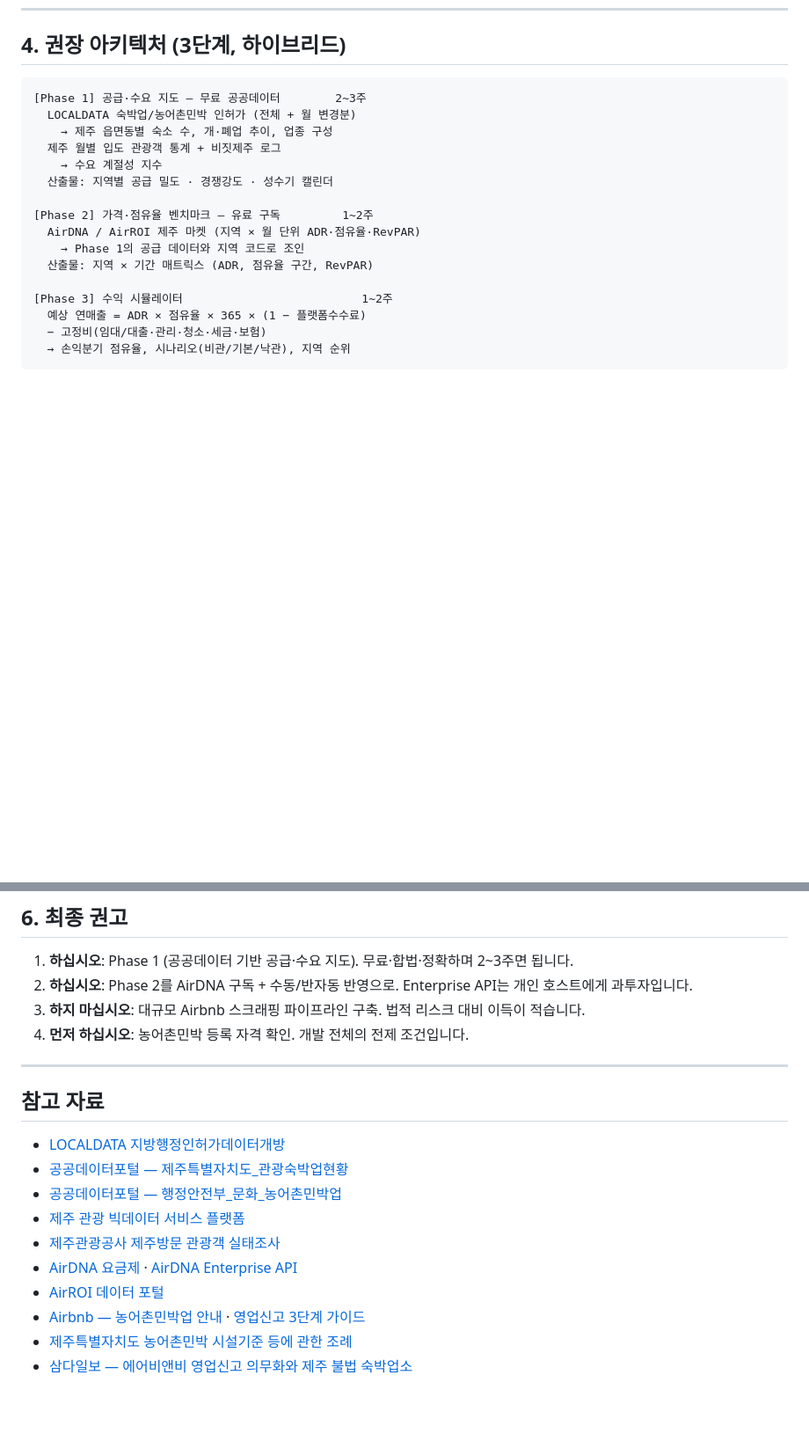
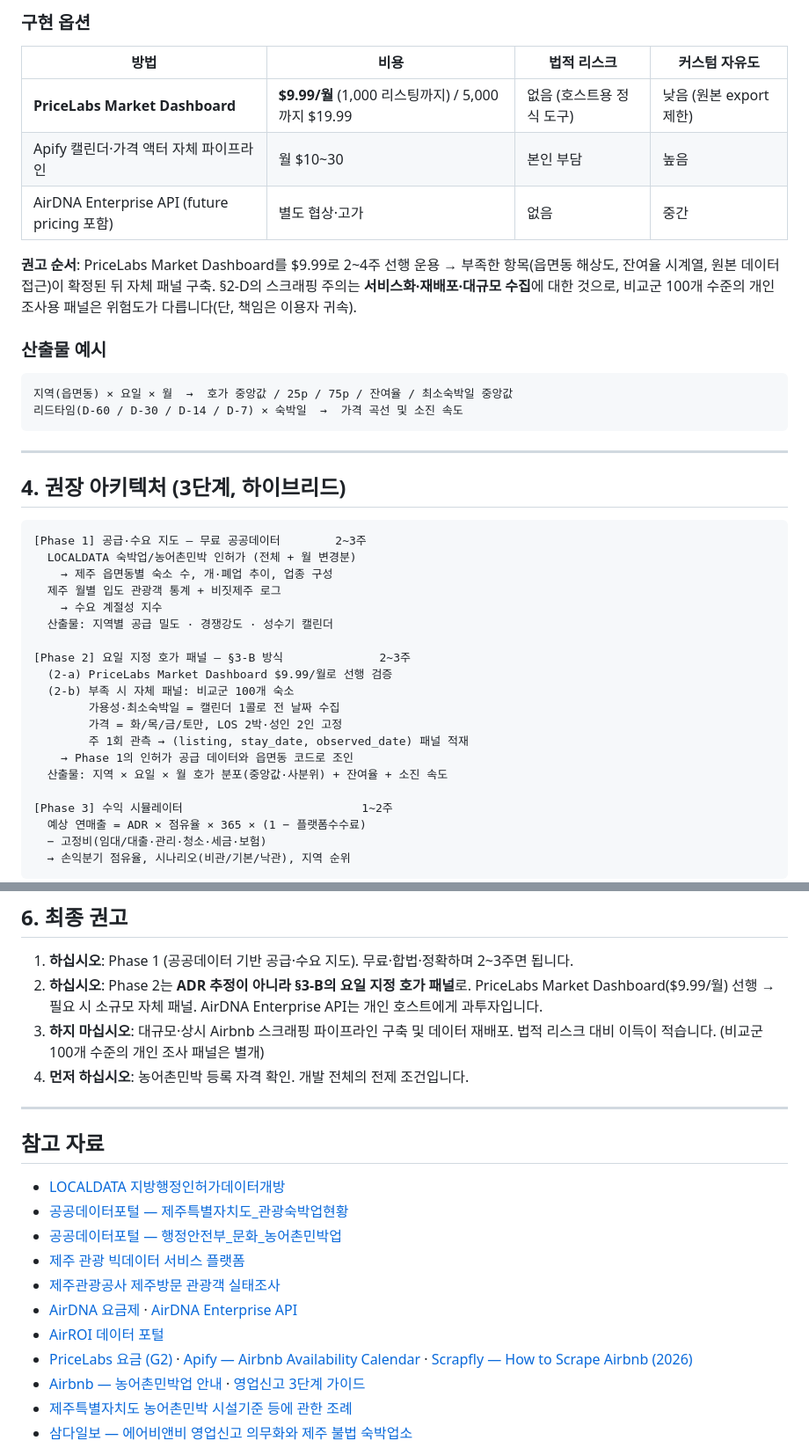
Before and after one commit to DannyOHChanghwan/desktop-tutorial, a Markdown page: docs/jeju-airbnb-analysis-feasibility.md, 2 parts joined by grey strips. Shown at 88% size. Drawn GitHub-style; blank space fills up the shorter version.

````diff
--- a/docs/jeju-airbnb-analysis-feasibility.md
+++ b/docs/jeju-airbnb-analysis-feasibility.md
@@ -90,3 +156,23 @@ Airbnb는 점유율을 공개하지 않습니다. **AirDNA를 포함한 모든
+### 구현 옵션
+| 방법 | 비용 | 법적 리스크 | 커스텀 자유도 |
+|---|---|---|---|
+| **PriceLabs Market Dashboard** | **$9.99/월** (1,000 리스팅까지) / 5,000까지 $19.99 | 없음 (호스트용 정식 도구) | 낮음 (원본 export 제한) |
+| Apify 캘린더·가격 액터 자체 파이프라인 | 월 $10~30 | 본인 부담 | 높음 |
+| AirDNA Enterprise API (future pricing 포함) | 별도 협상·고가 | 없음 | 중간 |
+
+**권고 순서**: PriceLabs Market Dashboard를 $9.99로 2~4주 선행 운용 →
+부족한 항목(읍면동 해상도, 잔여율 시계열, 원본 데이터 접근)이 확정된 뒤 자체 패널 구축.
+§2-D의 스크래핑 주의는 **서비스화·재배포·대규모 수집**에 대한 것으로,
+비교군 100개 수준의 개인 조사용 패널은 위험도가 다릅니다(단, 책임은 이용자 귀속).
+
+### 산출물 예시
+```
+지역(읍면동) × 요일 × 월  →  호가 중앙값 / 25p / 75p / 잔여율 / 최소숙박일 중앙값
+리드타임(D-60 / D-30 / D-14 / D-7) × 숙박일  →  가격 곡선 및 소진 속도
+```
+
+---
+
 ## 4. 권장 아키텍처 (3단계, 하이브리드)
 
 ```
@@ -97,10 +183,14 @@ Airbnb는 점유율을 공개하지 않습니다. **AirDNA를 포함한 모든
     → 수요 계절성 지수
   산출물: 지역별 공급 밀도 · 경쟁강도 · 성수기 캘린더
 
-[Phase 2] 가격·점유율 벤치마크 — 유료 구독         1~2주
-  AirDNA / AirROI 제주 마켓 (지역 × 월 단위 ADR·점유율·RevPAR)
-    → Phase 1의 공급 데이터와 지역 코드로 조인
-  산출물: 지역 × 기간 매트릭스 (ADR, 점유율 구간, RevPAR)
+[Phase 2] 요일 지정 호가 패널 — §3-B 방식              2~3주
+  (2-a) PriceLabs Market Dashboard $9.99/월로 선행 검증
+  (2-b) 부족 시 자체 패널: 비교군 100개 숙소
+        가용성·최소숙박일 = 캘린더 1콜로 전 날짜 수집
+        가격 = 화/목/금/토만, LOS 2박·성인 2인 고정
+        주 1회 관측 → (listing, stay_date, observed_date) 패널 적재
+    → Phase 1의 인허가 공급 데이터와 읍면동 코드로 조인
+  산출물: 지역 × 요일 × 월 호가 분포(중앙값·사분위) + 잔여율 + 소진 속도
 
 [Phase 3] 수익 시뮬레이터                          1~2주
   예상 연매출 = ADR × 점유율 × 365 × (1 − 플랫폼수수료)
@@ -153,8 +243,11 @@ Airbnb는 2024년 10월부터 영업신고 정보 제출을 도입, **2025년 10
 ## 6. 최종 권고
 
 1. **하십시오**: Phase 1 (공공데이터 기반 공급·수요 지도). 무료·합법·정확하며 2~3주면 됩니다.
-2. **하십시오**: Phase 2를 AirDNA 구독 + 수동/반자동 반영으로. Enterprise API는 개인 호스트에게 과투자입니다.
-3. **하지 마십시오**: 대규모 Airbnb 스크래핑 파이프라인 구축. 법적 리스크 대비 이득이 적습니다.
+2. **하십시오**: Phase 2는 **ADR 추정이 아니라 §3-B의 요일 지정 호가 패널**로.
+   PriceLabs Market Dashboard($9.99/월) 선행 → 필요 시 소규모 자체 패널.
+   AirDNA Enterprise API는 개인 호스트에게 과투자입니다.
+3. **하지 마십시오**: 대규모·상시 Airbnb 스크래핑 파이프라인 구축 및 데이터 재배포.
+   법적 리스크 대비 이득이 적습니다. (비교군 100개 수준의 개인 조사 패널은 별개)
 4. **먼저 하십시오**: 농어촌민박 등록 자격 확인. 개발 전체의 전제 조건입니다.
 
 ---
@@ -168,6 +261,7 @@ Airbnb는 2024년 10월부터 영업신고 정보 제출을 도입, **2025년 10
 - [제주관광공사 제주방문 관광객 실태조사](https://www.data.go.kr/data/15007318/fileData.do)
 - [AirDNA 요금제](https://www.airdna.co/pricing) · [AirDNA Enterprise API](https://airdna.redoc.ly/)
 - [AirROI 데이터 포털](https://www.airroi.com/data-portal/)
+- [PriceLabs 요금 (G2)](https://www.g2.com/products/pricelabs/pricing) · [Apify — Airbnb Availability Calendar](https://apify.com/scraper-engine/airbnb-availability-calendar/api/cli) · [Scrapfly — How to Scrape Airbnb (2026)](https://scrapfly.io/blog/posts/how-to-scrape-airbnb)
 - [Airbnb — 농어촌민박업 안내](https://www.airbnb.com/e/ppap_sub2a) · [영업신고 3단계 가이드](https://www.airbnb.com/e/ppap_kr_3stepguide)
 - [제주특별자치도 농어촌민박 시설기준 등에 관한 조례](https://www.law.go.kr/LSW/ordinInfoP.do?ordinSeq=1572423)
 - [삼다일보 — 에어비앤비 영업신고 의무화와 제주 불법 숙박업소](https://www.samdailbo.com/news/articleView.html?idxno=233219)
````
Also changed, not shown: other parts of docs/jeju-airbnb-analysis-feasibility.md (+66 -0 lines).
